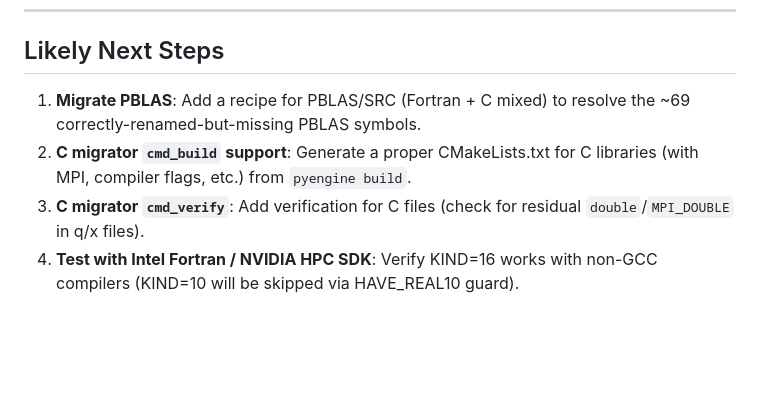
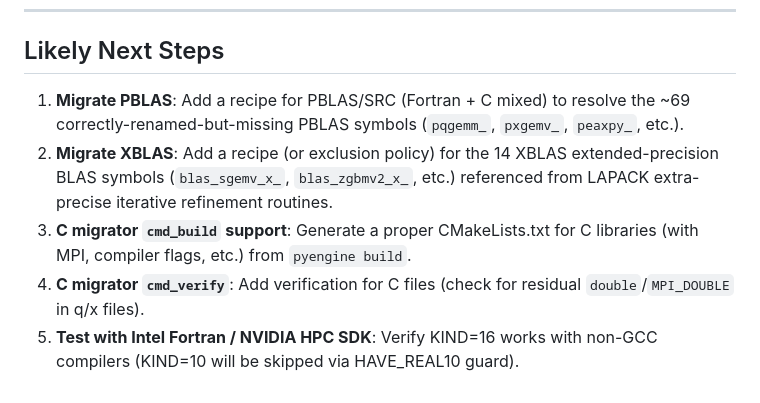
Before and after one commit to kyungminlee/fortran-migrator, a Markdown page: .agent/PROGRESS.md, the part around the change. Rendered like a GitHub page; blank space fills up the shorter version.

Commit message:
Add PBLAS and XBLAS migration to next steps in PROGRESS.md
https://claude.ai/code/session_012dCYkkbyF5VtGY2fyknGky

```diff
--- a/.agent/PROGRESS.md
+++ b/.agent/PROGRESS.md
@@ -258,10 +258,14 @@ Rename map sizes after adding dependencies:
 ## Likely Next Steps
 
 1. **Migrate PBLAS**: Add a recipe for PBLAS/SRC (Fortran + C mixed) to resolve
-   the ~69 correctly-renamed-but-missing PBLAS symbols.
-2. **C migrator `cmd_build` support**: Generate a proper CMakeLists.txt for
+   the ~69 correctly-renamed-but-missing PBLAS symbols (`pqgemm_`, `pxgemv_`,
+   `peaxpy_`, etc.).
+2. **Migrate XBLAS**: Add a recipe (or exclusion policy) for the 14 XBLAS
+   extended-precision BLAS symbols (`blas_sgemv_x_`, `blas_zgbmv2_x_`, etc.)
+   referenced from LAPACK extra-precise iterative refinement routines.
+3. **C migrator `cmd_build` support**: Generate a proper CMakeLists.txt for
    C libraries (with MPI, compiler flags, etc.) from `pyengine build`.
-3. **C migrator `cmd_verify`**: Add verification for C files (check for
+4. **C migrator `cmd_verify`**: Add verification for C files (check for
    residual `double`/`MPI_DOUBLE` in q/x files).
-4. **Test with Intel Fortran / NVIDIA HPC SDK**: Verify KIND=16 works with
+5. **Test with Intel Fortran / NVIDIA HPC SDK**: Verify KIND=16 works with
    non-GCC compilers (KIND=10 will be skipped via HAVE_REAL10 guard).
```
